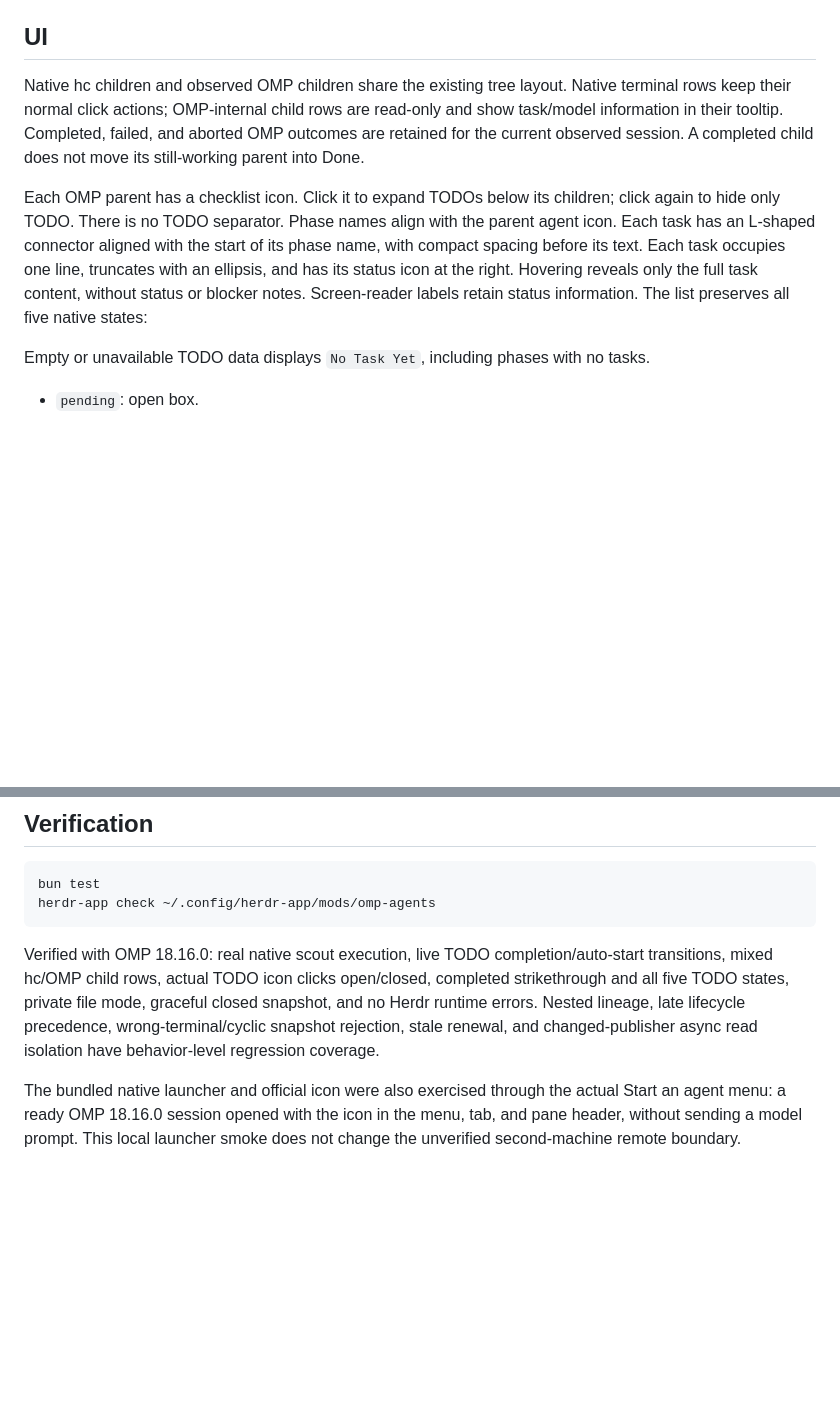
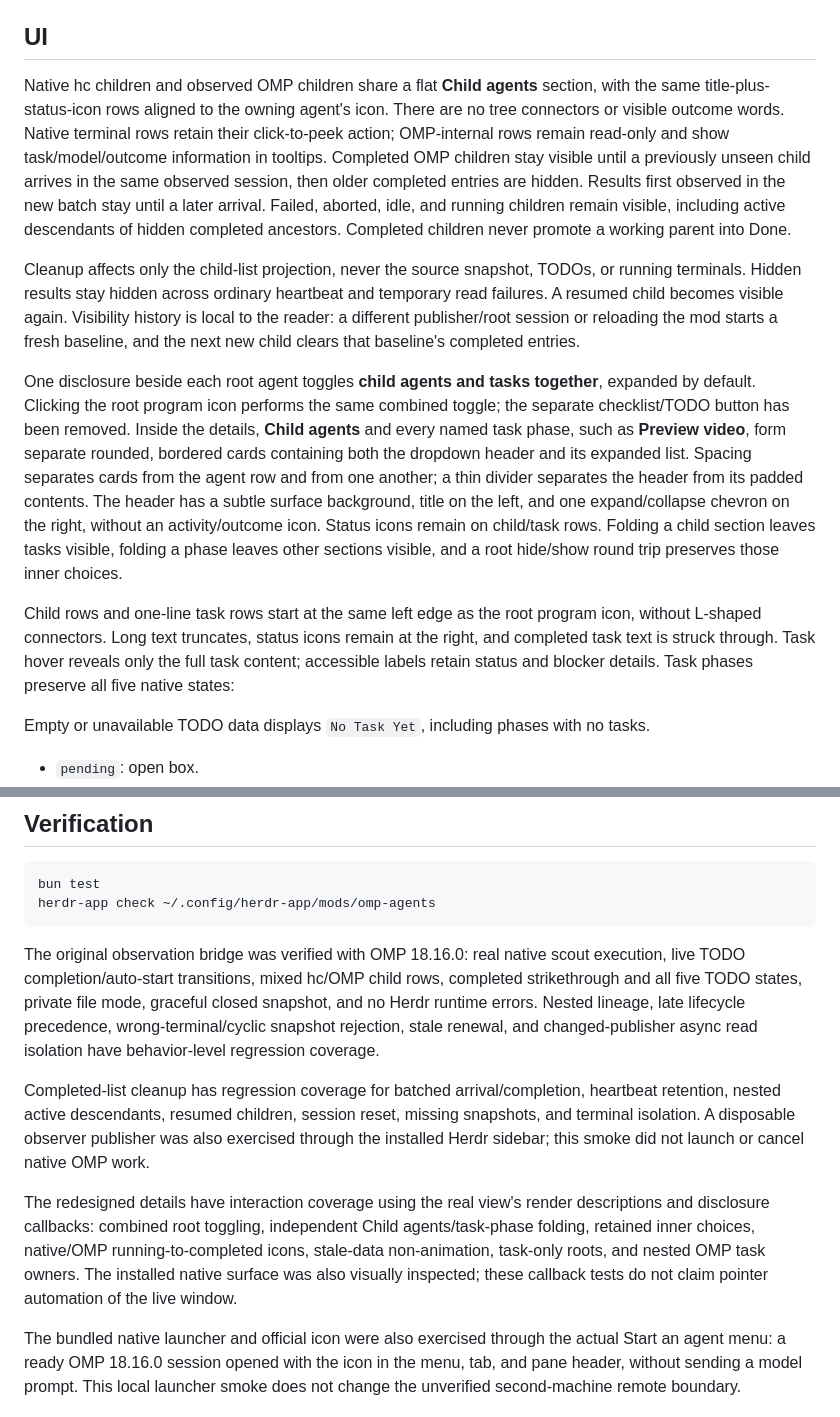
Before and after one commit to RofieSagara/herdr-omp-observer, a Markdown page: README.md, 2 parts joined by grey strips. Rendered like a GitHub page; blank space fills up the shorter version.

Commit message:
feat: group child agents and tasks
Clear completed OMP children when new work arrives. Unify child and task disclosures in spaced, bordered dropdown groups.

````diff
--- a/README.md
+++ b/README.md
@@ -39,9 +39,13 @@ The unchanged artwork comes from [OMP's official repository](https://github.com/
 
 ## UI
 
-Native hc children and observed OMP children share the existing tree layout. Native terminal rows keep their normal click actions; OMP-internal child rows are read-only and show task/model information in their tooltip. Completed, failed, and aborted OMP outcomes are retained for the current observed session. A completed child does not move its still-working parent into Done.
+Native hc children and observed OMP children share a flat **Child agents** section, with the same title-plus-status-icon rows aligned to the owning agent's icon. There are no tree connectors or visible outcome words. Native terminal rows retain their click-to-peek action; OMP-internal rows remain read-only and show task/model/outcome information in tooltips. Completed OMP children stay visible until a previously unseen child arrives in the same observed session, then older completed entries are hidden. Results first observed in the new batch stay until a later arrival. Failed, aborted, idle, and running children remain visible, including active descendants of hidden completed ancestors. Completed children never promote a working parent into Done.
 
-Each OMP parent has a checklist icon. Click it to expand TODOs below its children; click again to hide only TODO. There is no TODO separator. Phase names align with the parent agent icon. Each task has an L-shaped connector aligned with the start of its phase name, with compact spacing before its text. Each task occupies one line, truncates with an ellipsis, and has its status icon at the right. Hovering reveals only the full task content, without status or blocker notes. Screen-reader labels retain status information. The list preserves all five native states:
+Cleanup affects only the child-list projection, never the source snapshot, TODOs, or running terminals. Hidden results stay hidden across ordinary heartbeat and temporary read failures. A resumed child becomes visible again. Visibility history is local to the reader: a different publisher/root session or reloading the mod starts a fresh baseline, and the next new child clears that baseline's completed entries.
+
+One disclosure beside each root agent toggles **child agents and tasks together**, expanded by default. Clicking the root program icon performs the same combined toggle; the separate checklist/TODO button has been removed. Inside the details, **Child agents** and every named task phase, such as **Preview video**, form separate rounded, bordered cards containing both the dropdown header and its expanded list. Spacing separates cards from the agent row and from one another; a thin divider separates the header from its padded contents. The header has a subtle surface background, title on the left, and one expand/collapse chevron on the right, without an activity/outcome icon. Status icons remain on child/task rows. Folding a child section leaves tasks visible, folding a phase leaves other sections visible, and a root hide/show round trip preserves those inner choices.
+
+Child rows and one-line task rows start at the same left edge as the root program icon, without L-shaped connectors. Long text truncates, status icons remain at the right, and completed task text is struck through. Task hover reveals only the full task content; accessible labels retain status and blocker details. Task phases preserve all five native states:
 
 Empty or unavailable TODO data displays `No Task Yet`, including phases with no tasks.
 
@@ -70,7 +74,11 @@ bun test
 herdr-app check ~/.config/herdr-app/mods/omp-agents
 ```
 
-Verified with OMP 18.16.0: real native scout execution, live TODO completion/auto-start transitions, mixed hc/OMP child rows, actual TODO icon clicks open/closed, completed strikethrough and all five TODO states, private file mode, graceful closed snapshot, and no Herdr runtime errors. Nested lineage, late lifecycle precedence, wrong-terminal/cyclic snapshot rejection, stale renewal, and changed-publisher async read isolation have behavior-level regression coverage.
+The original observation bridge was verified with OMP 18.16.0: real native scout execution, live TODO completion/auto-start transitions, mixed hc/OMP child rows, completed strikethrough and all five TODO states, private file mode, graceful closed snapshot, and no Herdr runtime errors. Nested lineage, late lifecycle precedence, wrong-terminal/cyclic snapshot rejection, stale renewal, and changed-publisher async read isolation have behavior-level regression coverage.
+
+Completed-list cleanup has regression coverage for batched arrival/completion, heartbeat retention, nested active descendants, resumed children, session reset, missing snapshots, and terminal isolation. A disposable observer publisher was also exercised through the installed Herdr sidebar; this smoke did not launch or cancel native OMP work.
+
+The redesigned details have interaction coverage using the real view's render descriptions and disclosure callbacks: combined root toggling, independent Child agents/task-phase folding, retained inner choices, native/OMP running-to-completed icons, stale-data non-animation, task-only roots, and nested OMP task owners. The installed native surface was also visually inspected; these callback tests do not claim pointer automation of the live window.
 
 The bundled native launcher and official icon were also exercised through the actual Start an agent menu: a ready OMP 18.16.0 session opened with the icon in the menu, tab, and pane header, without sending a model prompt. This local launcher smoke does not change the unverified second-machine remote boundary.
 
````
Also changed, not shown: other parts of README.md (+1 -1 lines), RECIPE.md (+15 -14 lines), preview.png, 5 other files.
